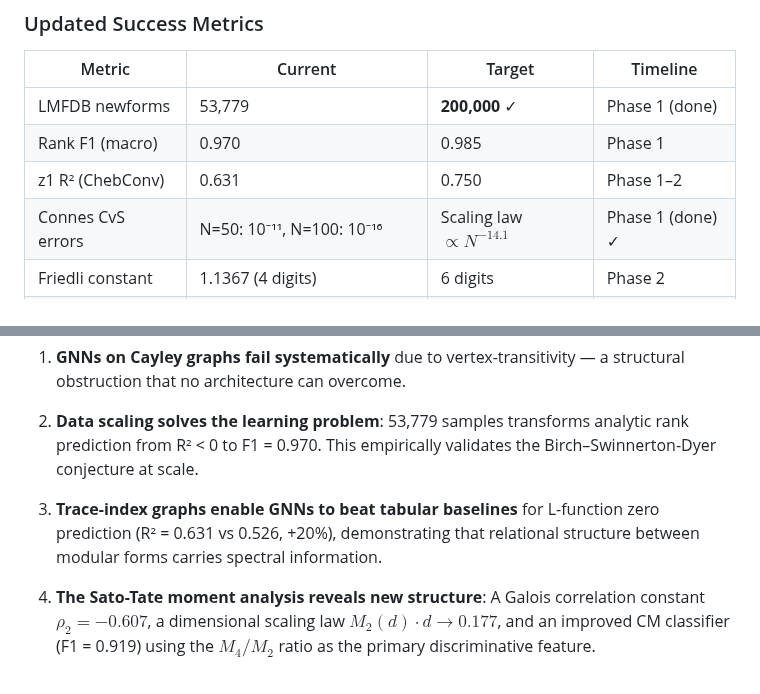
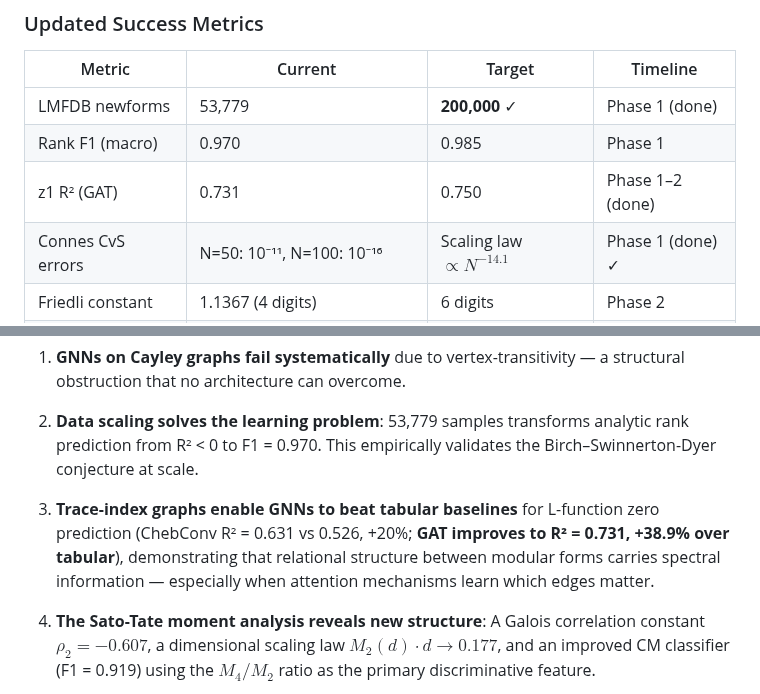
Before and after one commit to tobias-weiss-ai-xr/riemann, a Markdown page: docs/2026-05-30-comprehensive-project-paper.md, 2 parts joined by grey strips. GitHub-like rendering.

```diff
--- a/docs/2026-05-30-comprehensive-project-paper.md
+++ b/docs/2026-05-30-comprehensive-project-paper.md
@@ -753,7 +766,7 @@ Below is the current research roadmap, updated to reflect all results through Ma
 |--------|---------|--------|----------|
 | LMFDB newforms | 53,779 | **200,000** ✓ | Phase 1 (done) |
 | Rank F1 (macro) | 0.970 | 0.985 | Phase 1 |
-| z1 R² (ChebConv) | 0.631 | 0.750 | Phase 1–2 |
+| z1 R² (GAT) | 0.731 | 0.750 | Phase 1–2 (done) |
 | Connes CvS errors | N=50: 10⁻¹¹, N=100: 10⁻¹⁶ | Scaling law $\propto N^{-14.1}$ | Phase 1 (done) ✓ |
 | Friedli constant | 1.1367 (4 digits) | 6 digits | Phase 2 |
 | CM classifier F1 | 0.919 | 0.950 | Phase 1 (done) |
@@ -770,7 +783,7 @@ We have conducted a comprehensive data-driven investigation of 53,779 weight-2 n
 
 2. **Data scaling solves the learning problem**: 53,779 samples transforms analytic rank prediction from R² < 0 to F1 = 0.970. This empirically validates the Birch–Swinnerton-Dyer conjecture at scale.
 
-3. **Trace-index graphs enable GNNs to beat tabular baselines** for L-function zero prediction (R² = 0.631 vs 0.526, +20%), demonstrating that relational structure between modular forms carries spectral information.
+3. **Trace-index graphs enable GNNs to beat tabular baselines** for L-function zero prediction (ChebConv R² = 0.631 vs 0.526, +20%; **GAT improves to R² = 0.731, +38.9% over tabular**), demonstrating that relational structure between modular forms carries spectral information — especially when attention mechanisms learn which edges matter.
 
 4. **The Sato-Tate moment analysis reveals new structure**: A Galois correlation constant $\rho_2 = -0.607$, a dimensional scaling law $M_2(d) \cdot d \to 0.177$, and an improved CM classifier (F1 = 0.919) using the $M_4/M_2$ ratio as the primary discriminative feature.
 
```
Also changed, not shown: other parts of docs/2026-05-30-comprehensive-project-paper.md (+15 -2 lines), experiments/EXPERIMENT_LOG.md (+32 -10 lines), 1 other file.
